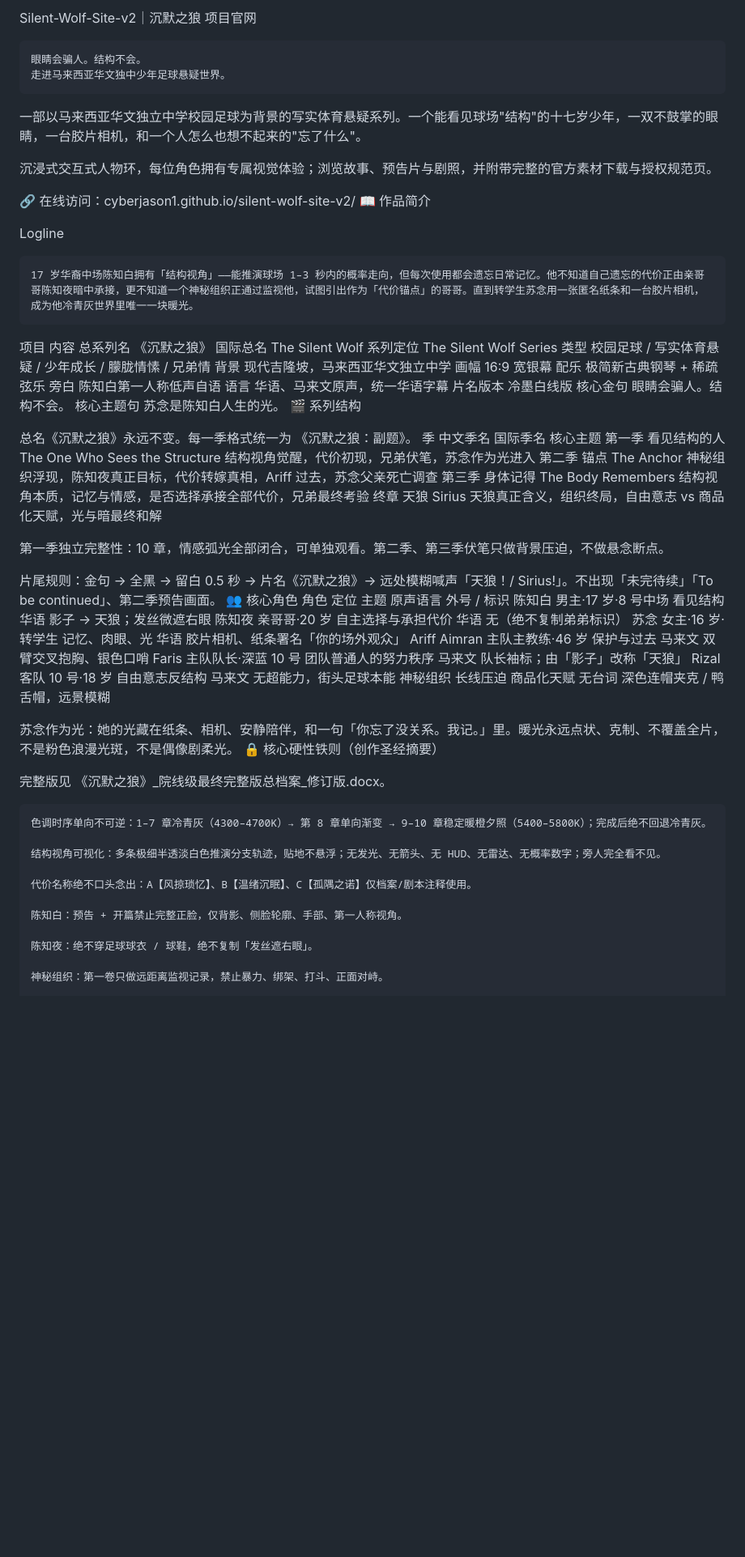
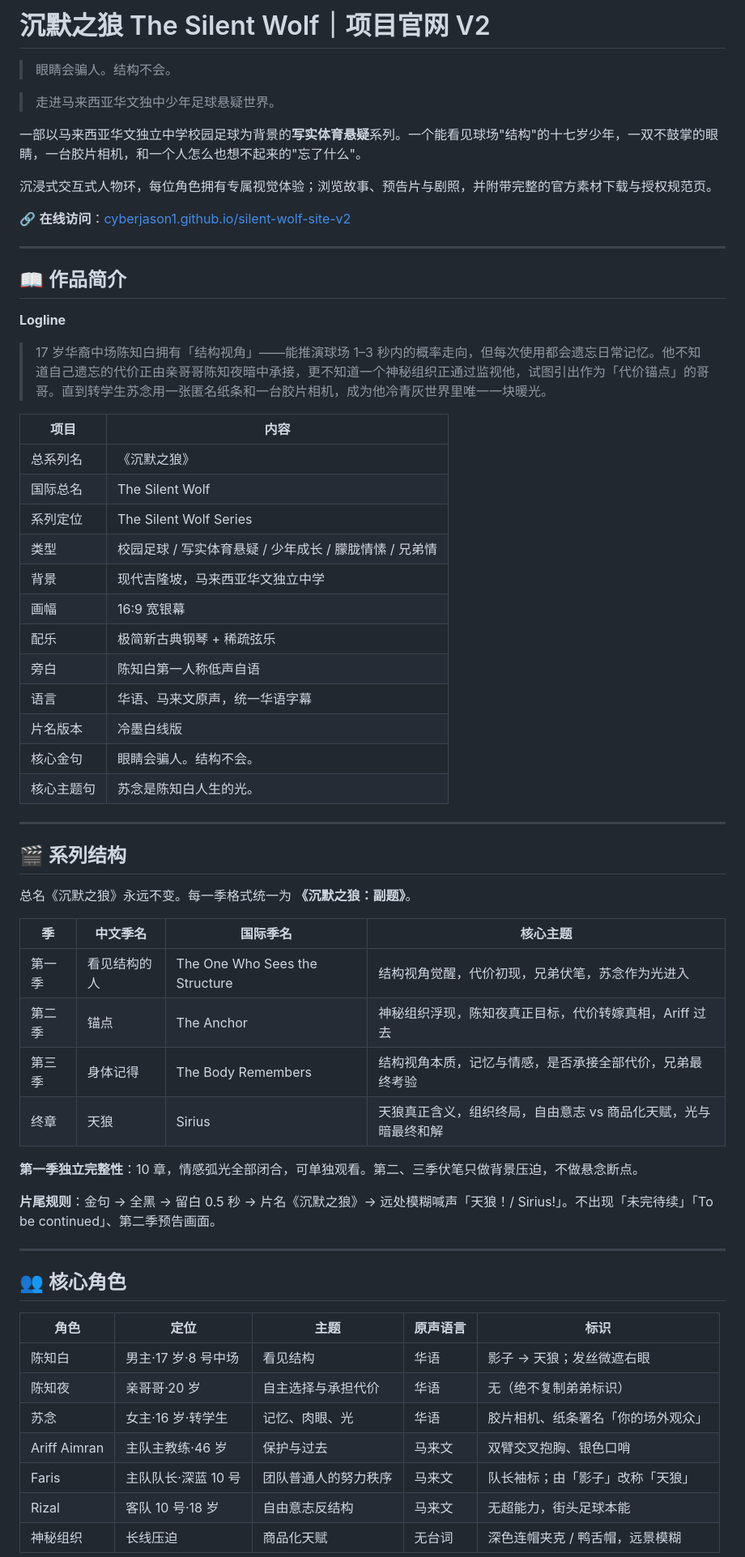
Before and after one commit to cyberJason1/silent-wolf-site-v2, a Markdown page: README.md, the part around one of its changes. Shown at 81% size. GitHub-like rendering; blank space fills up the shorter version.

```diff
--- a/README.md
+++ b/README.md
@@ -1,68 +1,66 @@
-Silent-Wolf-Site-v2｜沉默之狼 项目官网
+# 沉默之狼 The Silent Wolf｜项目官网 V2
 
-    眼睛会骗人。结构不会。
-    走进马来西亚华文独中少年足球悬疑世界。
+> 眼睛会骗人。结构不会。
 
-一部以马来西亚华文独立中学校园足球为背景的写实体育悬疑系列。一个能看见球场"结构"的十七岁少年，一双不鼓掌的眼睛，一台胶片相机，和一个人怎么也想不起来的"忘了什么"。
+> 走进马来西亚华文独中少年足球悬疑世界。
+
+一部以马来西亚华文独立中学校园足球为背景的**写实体育悬疑**系列。一个能看见球场"结构"的十七岁少年，一双不鼓掌的眼睛，一台胶片相机，和一个人怎么也想不起来的"忘了什么"。
 
 沉浸式交互式人物环，每位角色拥有专属视觉体验；浏览故事、预告片与剧照，并附带完整的官方素材下载与授权规范页。
 
-🔗 在线访问：cyberjason1.github.io/silent-wolf-site-v2/
-📖 作品简介
+🔗 **在线访问**：[cyberjason1.github.io/silent-wolf-site-v2](https://cyberjason1.github.io/silent-wolf-site-v2/)
 
-Logline
+---
 
-    17 岁华裔中场陈知白拥有「结构视角」——能推演球场 1–3 秒内的概率走向，但每次使用都会遗忘日常记忆。他不知道自己遗忘的代价正由亲哥哥陈知夜暗中承接，更不知道一个神秘组织正通过监视他，试图引出作为「代价锚点」的哥哥。直到转学生苏念用一张匿名纸条和一台胶片相机，成为他冷青灰世界里唯一一块暖光。
+## 📖 作品简介
 
-项目	内容
-总系列名	《沉默之狼》
-国际总名	The Silent Wolf
-系列定位	The Silent Wolf Series
-类型	校园足球 / 写实体育悬疑 / 少年成长 / 朦胧情愫 / 兄弟情
-背景	现代吉隆坡，马来西亚华文独立中学
-画幅	16:9 宽银幕
-配乐	极简新古典钢琴 + 稀疏弦乐
-旁白	陈知白第一人称低声自语
-语言	华语、马来文原声，统一华语字幕
-片名版本	冷墨白线版
-核心金句	眼睛会骗人。结构不会。
-核心主题句	苏念是陈知白人生的光。
-🎬 系列结构
+**Logline**
 
-总名《沉默之狼》永远不变。每一季格式统一为 《沉默之狼：副题》。
-季	中文季名	国际季名	核心主题
-第一季	看见结构的人	The One Who Sees the Structure	结构视角觉醒，代价初现，兄弟伏笔，苏念作为光进入
-第二季	锚点	The Anchor	神秘组织浮现，陈知夜真正目标，代价转嫁真相，Ariff 过去，苏念父亲死亡调查
-第三季	身体记得	The Body Remembers	结构视角本质，记忆与情感，是否选择承接全部代价，兄弟最终考验
-终章	天狼	Sirius	天狼真正含义，组织终局，自由意志 vs 商品化天赋，光与暗最终和解
+> 17 岁华裔中场陈知白拥有「结构视角」——能推演球场 1–3 秒内的概率走向，但每次使用都会遗忘日常记忆。他不知道自己遗忘的代价正由亲哥哥陈知夜暗中承接，更不知道一个神秘组织正通过监视他，试图引出作为「代价锚点」的哥哥。直到转学生苏念用一张匿名纸条和一台胶片相机，成为他冷青灰世界里唯一一块暖光。
 
-第一季独立完整性：10 章，情感弧光全部闭合，可单独观看。第二季、第三季伏笔只做背景压迫，不做悬念断点。
+| 项目 | 内容 |
+| --- | --- |
+| 总系列名 | 《沉默之狼》 |
+| 国际总名 | The Silent Wolf |
+| 系列定位 | The Silent Wolf Series |
+| 类型 | 校园足球 / 写实体育悬疑 / 少年成长 / 朦胧情愫 / 兄弟情 |
+| 背景 | 现代吉隆坡，马来西亚华文独立中学 |
+| 画幅 | 16:9 宽银幕 |
+| 配乐 | 极简新古典钢琴 + 稀疏弦乐 |
+| 旁白 | 陈知白第一人称低声自语 |
+| 语言 | 华语、马来文原声，统一华语字幕 |
+| 片名版本 | 冷墨白线版 |
+| 核心金句 | 眼睛会骗人。结构不会。 |
+| 核心主题句 | 苏念是陈知白人生的光。 |
 
-片尾规则：金句 → 全黑 → 留白 0.5 秒 → 片名《沉默之狼》→ 远处模糊喊声「天狼！/ Sirius!」。不出现「未完待续」「To be continued」、第二季预告画面。
-👥 核心角色
-角色	定位	主题	原声语言	外号 / 标识
-陈知白	男主·17 岁·8 号中场	看见结构	华语	影子 → 天狼；发丝微遮右眼
-陈知夜	亲哥哥·20 岁	自主选择与承担代价	华语	无（绝不复制弟弟标识）
-苏念	女主·16 岁·转学生	记忆、肉眼、光	华语	胶片相机、纸条署名「你的场外观众」
-Ariff Aimran	主队主教练·46 岁	保护与过去	马来文	双臂交叉抱胸、银色口哨
-Faris	主队队长·深蓝 10 号	团队普通人的努力秩序	马来文	队长袖标；由「影子」改称「天狼」
-Rizal	客队 10 号·18 岁	自由意志反结构	马来文	无超能力，街头足球本能
-神秘组织	长线压迫	商品化天赋	无台词	深色连帽夹克 / 鸭舌帽，远景模糊
+---
 
-苏念作为光：她的光藏在纸条、相机、安静陪伴，和一句「你忘了没关系。我记。」里。暖光永远点状、克制、不覆盖全片，不是粉色浪漫光斑，不是偶像剧柔光。
-🔒 核心硬性铁则（创作圣经摘要）
+## 🎬 系列结构
 
-完整版见 《沉默之狼》_院线级最终完整版总档案_修订版.docx。
+总名《沉默之狼》永远不变。每一季格式统一为 **《沉默之狼：副题》**。
 
-    色调时序单向不可逆：1–7 章冷青灰（4300–4700K）→ 第 8 章单向渐变 → 9–10 章稳定暖橙夕照（5400–5800K）；完成后绝不回退冷青灰。
+| 季 | 中文季名 | 国际季名 | 核心主题 |
+| --- | --- | --- | --- |
+| 第一季 | 看见结构的人 | The One Who Sees the Structure | 结构视角觉醒，代价初现，兄弟伏笔，苏念作为光进入 |
+| 第二季 | 锚点 | The Anchor | 神秘组织浮现，陈知夜真正目标，代价转嫁真相，Ariff 过去 |
+| 第三季 | 身体记得 | The Body Remembers | 结构视角本质，记忆与情感，是否承接全部代价，兄弟最终考验 |
+| 终章 | 天狼 | Sirius | 天狼真正含义，组织终局，自由意志 vs 商品化天赋，光与暗最终和解 |
 
-    结构视角可视化：多条极细半透淡白色推演分支轨迹，贴地不悬浮；无发光、无箭头、无 HUD、无雷达、无概率数字；旁人完全看不见。
+**第一季独立完整性**：10 章，情感弧光全部闭合，可单独观看。第二、三季伏笔只做背景压迫，不做悬念断点。
 
-    代价名称绝不口头念出：A【风掠琐忆】、B【温绪沉眠】、C【孤隅之诺】仅档案/剧本注释使用。
+**片尾规则**：金句 → 全黑 → 留白 0.5 秒 → 片名《沉默之狼》→ 远处模糊喊声「天狼！/ Sirius!」。不出现「未完待续」「To be continued」、第二季预告画面。
 
-    陈知白：预告 + 开篇禁止完整正脸，仅背影、侧脸轮廓、手部、第一人称视角。
+---
 
-    陈知夜：绝不穿足球球衣 / 球鞋，绝不复制「发丝遮右眼」。
+## 👥 核心角色
 
-    神秘组织：第一卷只做远距离监视记录，禁止暴力、绑架、打斗、正面对峙。
+| 角色 | 定位 | 主题 | 原声语言 | 标识 |
+| --- | --- | --- | --- | --- |
+| 陈知白 | 男主·17 岁·8 号中场 | 看见结构 | 华语 | 影子 → 天狼；发丝微遮右眼 |
+| 陈知夜 | 亲哥哥·20 岁 | 自主选择与承担代价 | 华语 | 无（绝不复制弟弟标识） |
+| 苏念 | 女主·16 岁·转学生 | 记忆、肉眼、光 | 华语 | 胶片相机、纸条署名「你的场外观众」 |
+| Ariff Aimran | 主队主教练·46 岁 | 保护与过去 | 马来文 | 双臂交叉抱胸、银色口哨 |
+| Faris | 主队队长·深蓝 10 号 | 团队普通人的努力秩序 | 马来文 | 队长袖标；由「影子」改称「天狼」 |
+| Rizal | 客队 10 号·18 岁 | 自由意志反结构 | 马来文 | 无超能力，街头足球本能 |
+| 神秘组织 | 长线压迫 | 商品化天赋 | 无台词 | 深色连帽夹克 / 鸭舌帽，远景模糊 |
 
```
Also changed, not shown: other parts of README.md (+137 -150 lines).
